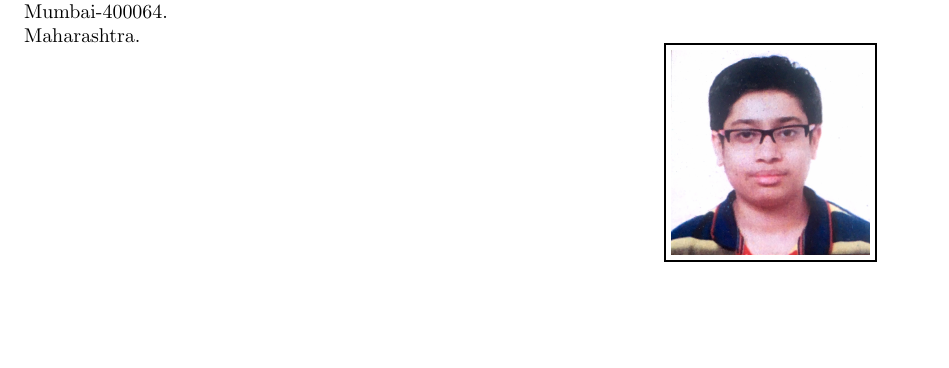
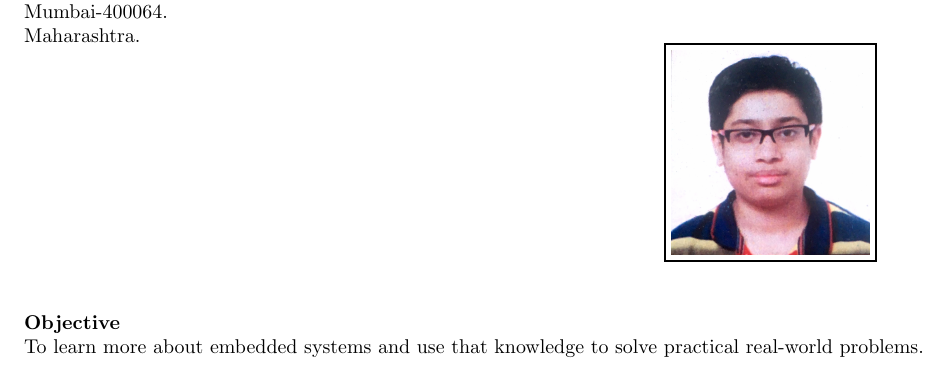
Before and after one commit to akshitgandhi/akshit_Resume, a LaTeX CV (resume.tex): part of the page, cut so that both start at the same text, the shorter picture padded with empty space. Compiled offline with pdfLaTeX.

Commit message:
Added  objective

```diff
--- a/resume.tex
+++ b/resume.tex
@@ -36,4 +36,8 @@
 }%
 
 	\end{figure}
+	\begin{flushleft}
+\textrm{\textbf{Objective}}\\
+\textrm{To learn more about embedded systems and use that knowledge to solve practical real-world problems.}
+\end{flushleft}
 	\end{document}
```
Also changed, not shown: resume.pdf, 2 other files.
